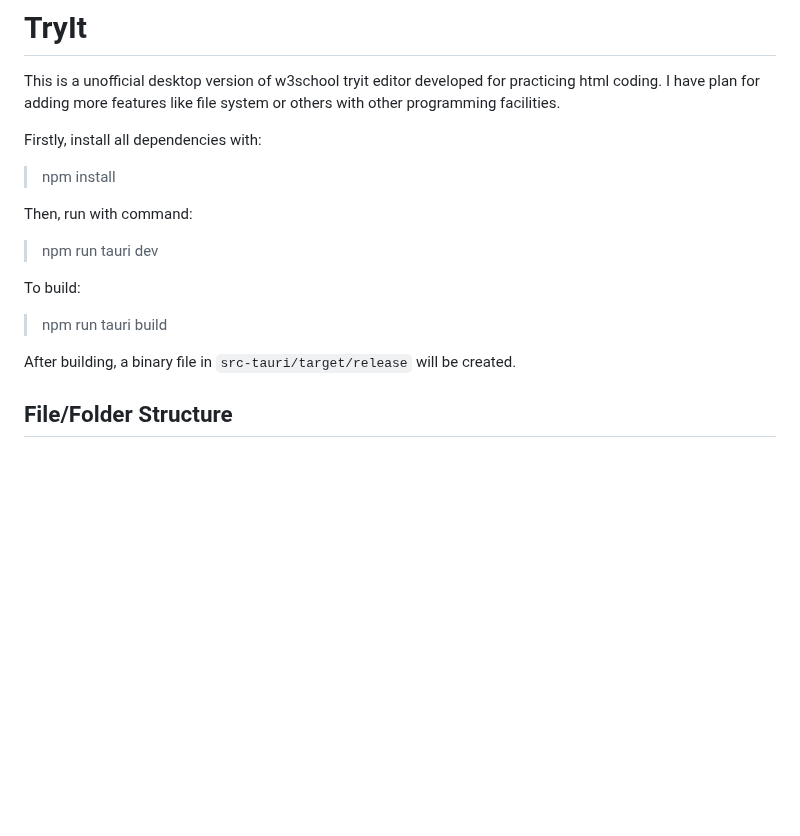
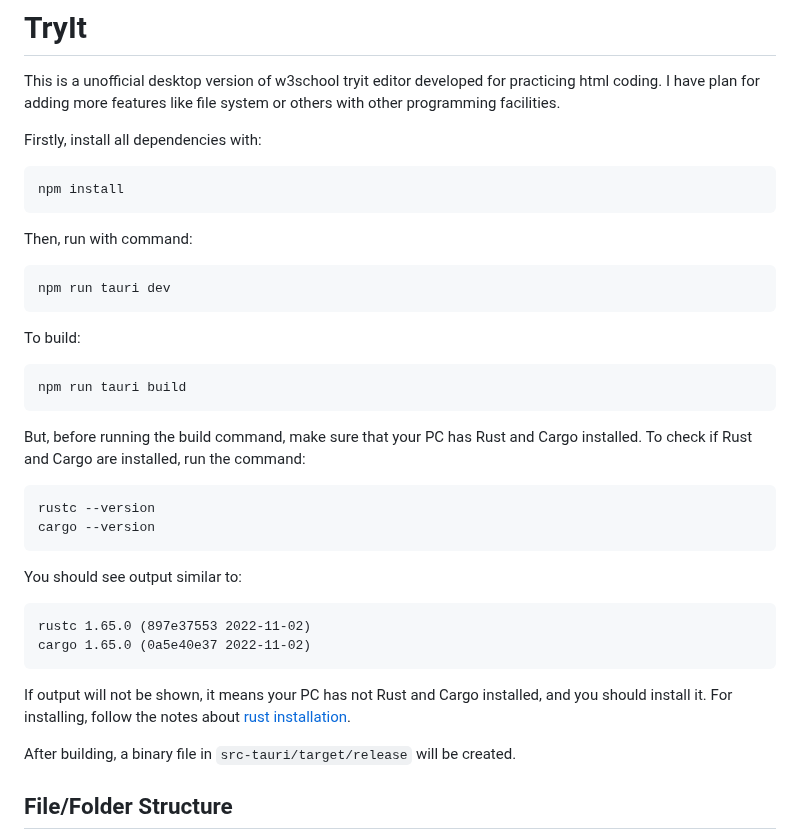
Before and after one commit to mahfuz225bd/trycode, a Markdown page: README.md, the part around the change. Drawn GitHub-style; blank space fills up the shorter version.

Commit message:
added rust installation guide

````diff
--- a/README.md
+++ b/README.md
@@ -4,15 +4,37 @@ This is a unofficial desktop version of w3school tryit editor developed for prac
 
 Firstly, install all dependencies with:
 
-> npm install
+```bash
+npm install
+```
 
 Then, run with command:
 
-> npm run tauri dev
+```bash
+npm run tauri dev
+```
 
 To build:
 
-> npm run tauri build
+```bash
+npm run tauri build
+```
+
+But, before running the build command, make sure that your PC has Rust and Cargo installed. To check if Rust and Cargo are installed, run the command:
+
+```bash
+rustc --version
+cargo --version
+```
+
+You should see output similar to:
+
+```
+rustc 1.65.0 (897e37553 2022-11-02)
+cargo 1.65.0 (0a5e40e37 2022-11-02)
+```
+
+If output will not be shown, it means your PC has not Rust and Cargo installed, and you should install it. For installing, follow the notes about [rust installation](https://www.rust-lang.org/tools/install).
 
 After building, a binary file in `src-tauri/target/release` will be created.
 
````
